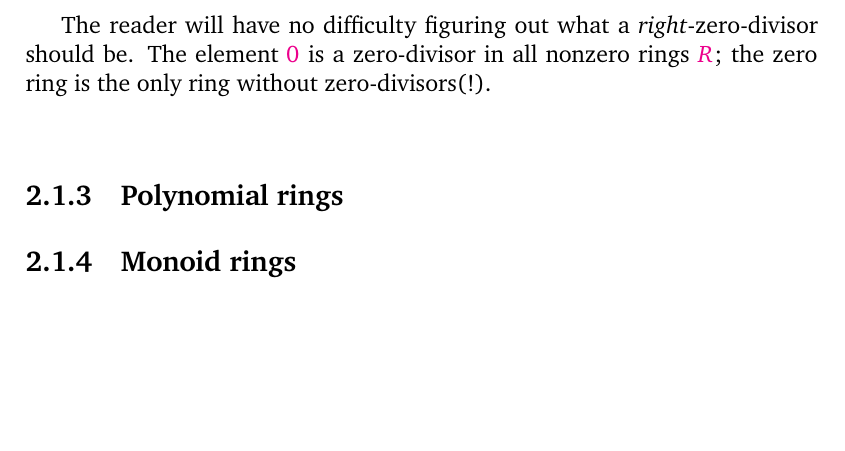
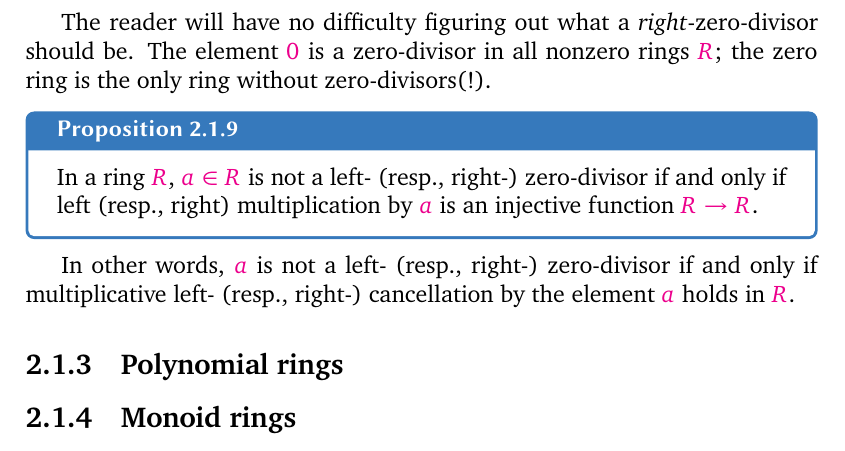
Before and after one commit to kvanvels/algebra_0, a LaTeX thesis (master.tex, which reads chapters/rings.tex): part of page 44 of 49, cut so that both start at the same text, the shorter picture padded with empty space. Compiled offline with XeLaTeX; a missing font is replaced by an installed copy or a similar font.

Commit message:
rings: convert §1.2 Proposition 1.9 and clarifying remark

```diff
--- a/chapters/rings.tex
+++ b/chapters/rings.tex
@@ -146,13 +146,12 @@ An element $a$ in a ring $R$ is a \emph{left-zero-divisor} if there exist elemen
 The reader will have no difficulty figuring out what a \emph{right}-zero-divisor should
 be. The element $0$ is a zero-divisor in all nonzero rings $R$; the zero ring is the only
 ring without zero-divisors(!).
-% Proposition 1.9. In a ring R, a \in  R is not a left- (resp., right-)
-% zero-divisor if
-% and only if left (resp., right) multiplication by a is an injective function R
-% \to  R.
-% In other words, a is not a left- (resp., right-) zero-divisor if and only if
-% multi-
-% plicative left- (resp., right-) cancellation by the element a holds in R.
+\begin{prop}{}{prop:rings:zero-divisor-injection}
+In a ring $R$, $a \in R$ is not a left- (resp., right-) zero-divisor if and only if left
+(resp., right) multiplication by $a$ is an injective function $R \to R$.
+\end{prop}
+In other words, $a$ is not a left- (resp., right-) zero-divisor if and only if
+multiplicative left- (resp., right-) cancellation by the element $a$ holds in $R$.
 % Proof. Let's verify the `left' statement (the `right' statement is of course
 % entirely
 % analogous). Assume a is not a left-zero-divisor and ab = ac for b, c \in  R.
```
